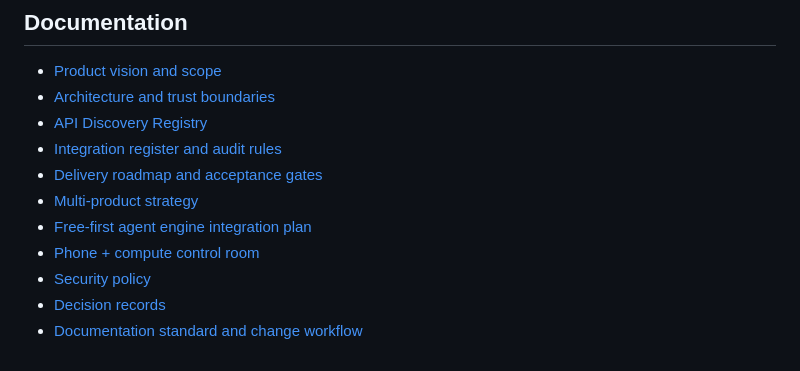
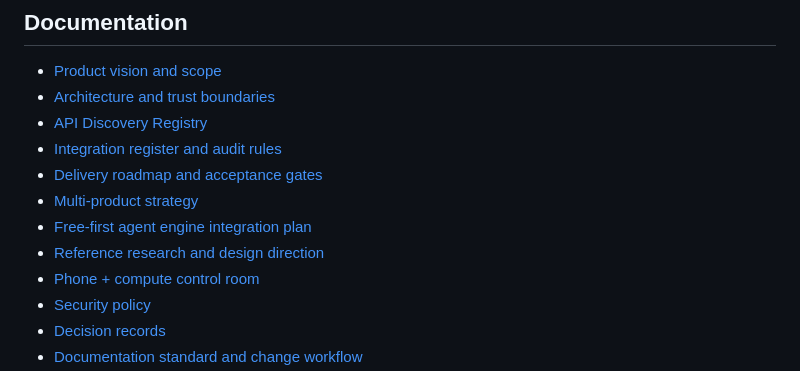
Before and after one commit to dakumitha/ai-software-factory, a Markdown page: README.md, the part around the change. GitHub-like rendering.

Commit message:
docs: link reference research from README

```diff
--- a/README.md
+++ b/README.md
@@ -78,6 +78,7 @@ See [Multi-Product Software Factory Strategy](docs/PRODUCT_FAMILY_STRATEGY.md).
 - [Delivery roadmap and acceptance gates](docs/ROADMAP.md)
 - [Multi-product strategy](docs/PRODUCT_FAMILY_STRATEGY.md)
 - [Free-first agent engine integration plan](docs/FREE_FIRST_AGENT_ENGINE.md)
+- [Reference research and design direction](docs/REFERENCE_RESEARCH.md)
 - [Phone + compute control room](docs/PHONE_COMPUTE_CONTROL_ROOM.md)
 - [Security policy](SECURITY.md)
 - [Decision records](docs/decisions/README.md)
```
